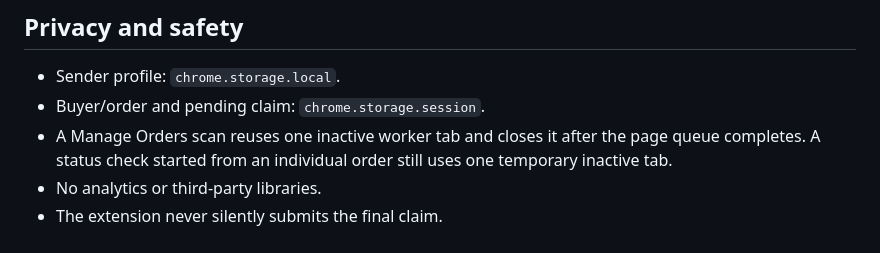
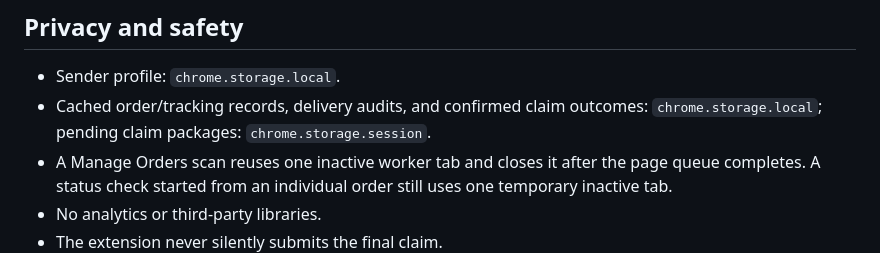
Before and after one commit to faresd/carrier-claim-assistant, a Markdown page: README.md, the part around the change. Drawn GitHub-style.

Commit message:
Clarify extension data retention

```diff
--- a/README.md
+++ b/README.md
@@ -71,7 +71,7 @@ Sender type and title are configurable. Recipient country is normalized locally
 ## Privacy and safety
 
 - Sender profile: `chrome.storage.local`.
-- Buyer/order and pending claim: `chrome.storage.session`.
+- Cached order/tracking records, delivery audits, and confirmed claim outcomes: `chrome.storage.local`; pending claim packages: `chrome.storage.session`.
 - A Manage Orders scan reuses one inactive worker tab and closes it after the page queue completes. A status check started from an individual order still uses one temporary inactive tab.
 - No analytics or third-party libraries.
 - The extension never silently submits the final claim.
```
